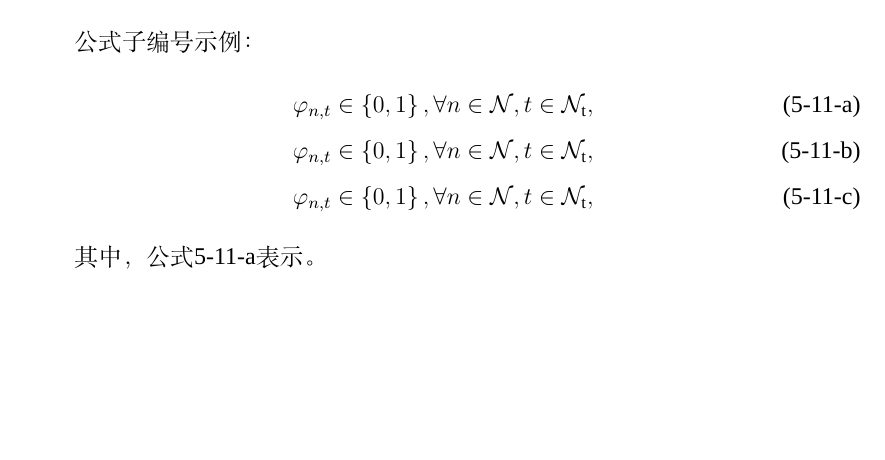
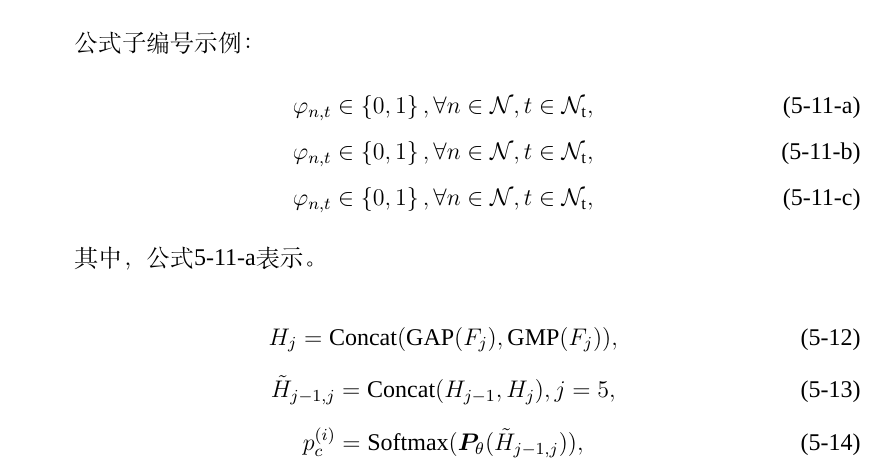
Before and after one commit to CSUcse/CSUthesis, a LaTeX thesis (csuthesis_main.tex, which reads CSUthesis.cls, content/content.tex): part of page 20 of 26 before the commit and part of page 20 of 27 after it, cut so that both start at the same text, the shorter picture padded with empty space. Compiled offline with XeLaTeX; a missing font is replaced by an installed copy or a similar font.

Commit message:
更新公式包位置，解决公式间距问题

```diff
--- a/CSUthesis.cls
+++ b/CSUthesis.cls
@@ -38,6 +38,14 @@ Just choose `xelatex', no `pdflatex' or `latex' and so on.}
 % ------------------------------------%
 % 支持中文的 ctex 宏包
 \RequirePackage{ctex}
+% 数学宏包
+\RequirePackage{amsmath}
+\RequirePackage{ntheorem}
+\RequirePackage{amsfonts}
+\RequirePackage{amssymb}
+\RequirePackage{bm}
+\allowdisplaybreaks[4] %允许公式跨页面显示
+
 % 页面布局
 \RequirePackage{geometry}
 % 自定义关键词
@@ -99,13 +107,6 @@ Just choose `xelatex', no `pdflatex' or `latex' and so on.}
 \usepackage{array}
 \usepackage{supertabular}
 
-% 数学宏包
-\RequirePackage{amsmath}
-\RequirePackage{ntheorem}
-\RequirePackage{amsfonts}
-\RequirePackage{amssymb}
-\RequirePackage{bm}
-\allowdisplaybreaks[4] %允许公式跨页面显示
 
 \setlength\heavyrulewidth{1.5pt}
 \setlength\arrayrulewidth{0.75pt}
--- a/content/content.tex
+++ b/content/content.tex
@@ -333,6 +333,16 @@
 
 其中，公式\ref{Eq.(3-4a)}表示。
 
+\begin{equation}
+	H_{j}= \mathrm{Concat}(\mathrm{GAP}({F}_{j}),\mathrm{GMP}({F}_{j})),
+\end{equation}
+\begin{equation}
+	\tilde{H}_{j-1,j}= \mathrm{Concat}(H_{j-1},H_{j}),j=5,
+\end{equation}
+\begin{equation}
+	p_c^{(i)}=\mathrm{Softmax}(\boldsymbol{P}_\theta(\tilde{H}_{j-1,j})),
+\end{equation}
+
   %%%%%%%%%% 示例 %%%%%%%%%%%5
 定理和证明环境说明：如”定理”使用小四黑体，编号随章节变化重新编号（如定理4-1），定理内容使用小四宋体，且内容行距与正文一致；”证明”无需编号，且以黑色小方块结尾。
 
```
Also changed, not shown: csuthesis_main.pdf.
